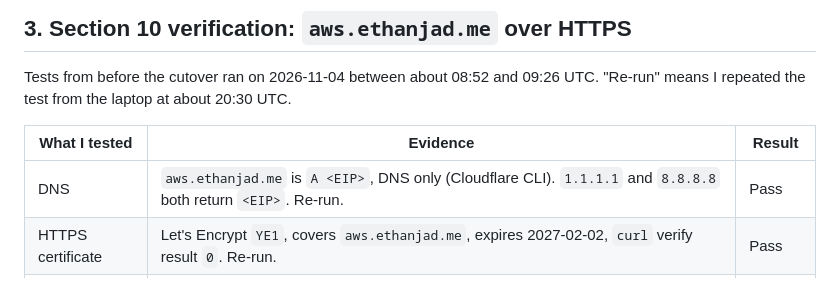
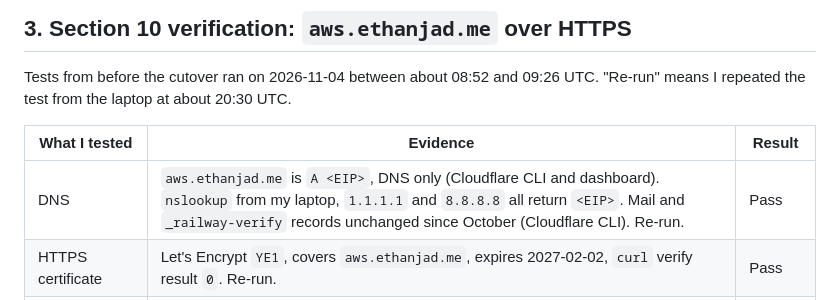
Before and after one commit to ethanjad/career-platform, a Markdown page: docs/evidence/ex07.md, the part around the change. Rendered like a GitHub page.

Commit message:
docs: expand the DNS evidence in ex07 to match section 10
Co-Authored-By: Claude Opus 5.5 <noreply@anthropic.com>

```diff
--- a/docs/evidence/ex07.md
+++ b/docs/evidence/ex07.md
@@ -24,7 +24,7 @@ Tests from before the cutover ran on 2026-11-04 between about 08:52 and 09:26 UT
 
 | What I tested | Evidence | Result |
 |---|---|---|
-| DNS | `aws.ethanjad.me` is `A <EIP>`, DNS only (Cloudflare CLI). `1.1.1.1` and `8.8.8.8` both return `<EIP>`. Re-run. | Pass |
+| DNS | `aws.ethanjad.me` is `A <EIP>`, DNS only (Cloudflare CLI and dashboard). `nslookup` from my laptop, `1.1.1.1` and `8.8.8.8` all return `<EIP>`. Mail and `_railway-verify` records unchanged since October (Cloudflare CLI). Re-run. | Pass |
 | HTTPS certificate | Let's Encrypt `YE1`, covers `aws.ethanjad.me`, expires 2027-02-02, `curl` verify result `0`. Re-run. | Pass |
 | HTTP redirects to HTTPS | `http://…/privacy?x=1` returns `301` to `https://…/privacy?x=1`. Re-run. | Pass |
 | Certificate renewal | `certbot renew --dry-run` succeeded for both certificates. The first `ethanjad.me` try hit a temporary Let's Encrypt "Service busy", and the retry passed. | Pass |
```
